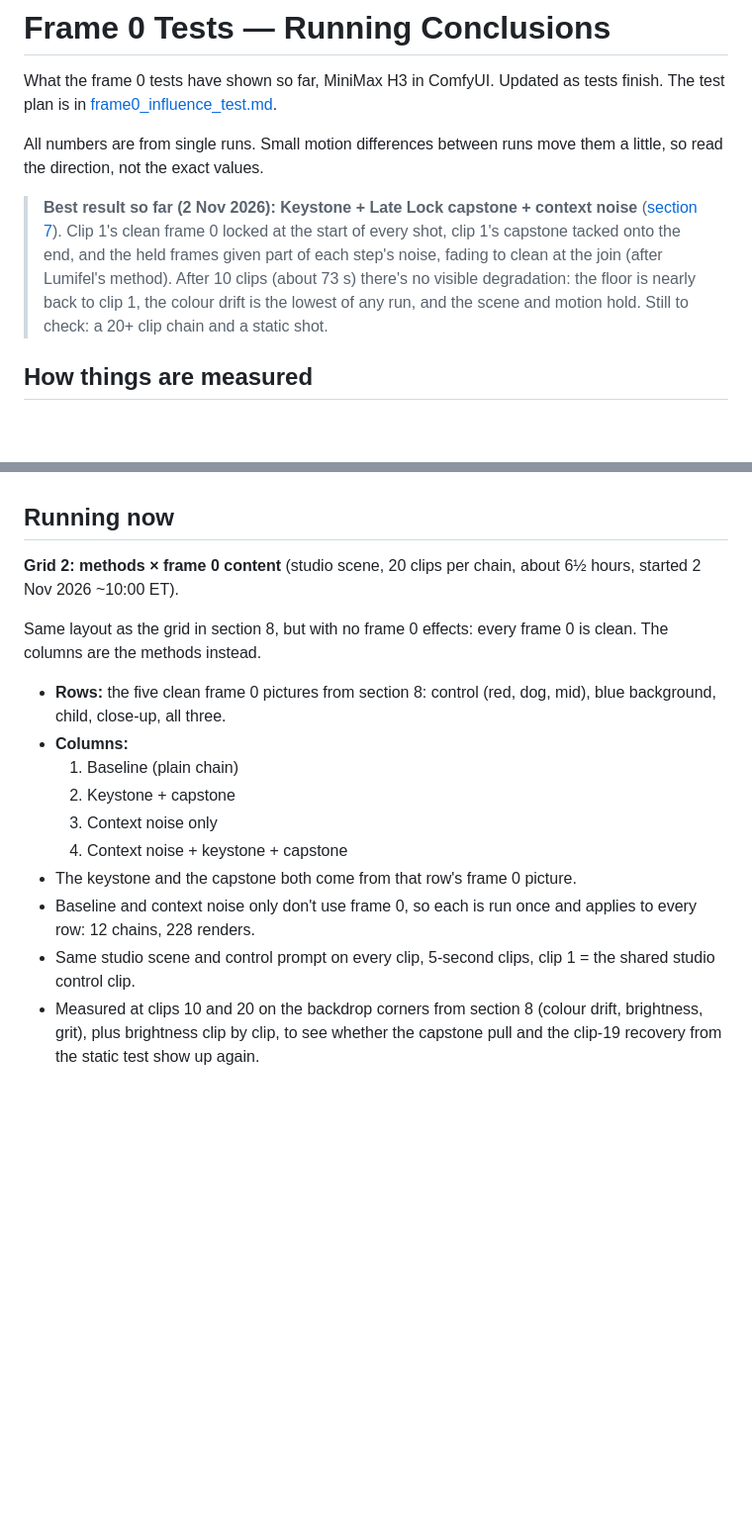
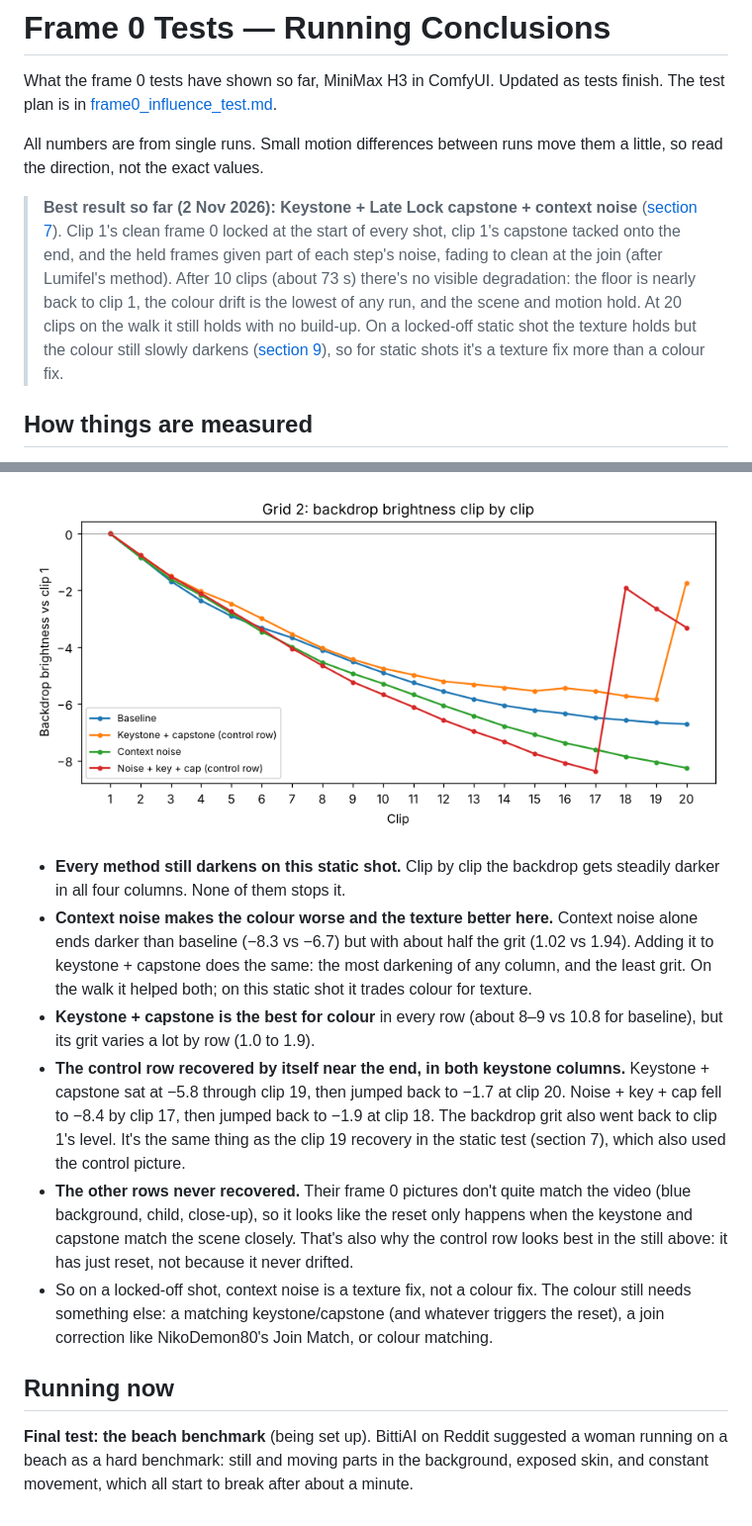
Before and after one commit to roycho87/NerdNotes, a Markdown page: 20261101/frame0_conclusions.md, 2 parts joined by grey strips. Shown at 99% size. Drawn GitHub-style; pictures changed too: 20261101/media/grid2_brightness.png (added); blank space fills up the shorter version.

Commit message:
Grid 2 results (section 9), mark test 8 done
Co-Authored-By: Claude Opus 5.5 <noreply@anthropic.com>
Claude-Session: https://claude.ai/code/session_011kWb32NFr7Zs4Z5czdLEf2

```diff
--- a/20261101/frame0_conclusions.md
+++ b/20261101/frame0_conclusions.md
@@ -4,7 +4,7 @@ What the frame 0 tests have shown so far, MiniMax H3 in ComfyUI. Updated as test
 
 All numbers are from single runs. Small motion differences between runs move them a little, so read the direction, not the exact values.
 
-> **Best result so far (2 Nov 2026): Keystone + Late Lock capstone + context noise** ([section 7](#fourth-and-fifth-runs-context-noise-after-lumifel)). Clip 1's clean frame 0 locked at the start of every shot, clip 1's capstone tacked onto the end, and the held frames given part of each step's noise, fading to clean at the join (after Lumifel's method). After 10 clips (about 73 s) there's no visible degradation: the floor is nearly back to clip 1, the colour drift is the lowest of any run, and the scene and motion hold. Still to check: a 20+ clip chain and a static shot.
+> **Best result so far (2 Nov 2026): Keystone + Late Lock capstone + context noise** ([section 7](#fourth-and-fifth-runs-context-noise-after-lumifel)). Clip 1's clean frame 0 locked at the start of every shot, clip 1's capstone tacked onto the end, and the held frames given part of each step's noise, fading to clean at the join (after Lumifel's method). After 10 clips (about 73 s) there's no visible degradation: the floor is nearly back to clip 1, the colour drift is the lowest of any run, and the scene and motion hold. At 20 clips on the walk it still holds with no build-up. On a locked-off static shot the texture holds but the colour still slowly darkens ([section 9](#9-grid-2-methods--frame-0-content-studio-scene-20-clips)), so for static shots it's a texture fix more than a colour fix.
 
 ## How things are measured
 
@@ -392,16 +428,12 @@ Full-quality video: [grid_clip10.mp4](media/grid_clip10.mp4)
+![Grid 2 brightness clip by clip](media/grid2_brightness.png)
+
+- **Every method still darkens on this static shot.** Clip by clip the backdrop gets steadily darker in all four columns. None of them stops it.
+- **Context noise makes the colour worse and the texture better here.** Context noise alone ends darker than baseline (−8.3 vs −6.7) but with about half the grit (1.02 vs 1.94). Adding it to keystone + capstone does the same: the most darkening of any column, and the least grit. On the walk it helped both; on this static shot it trades colour for texture.
+- **Keystone + capstone is the best for colour** in every row (about 8–9 vs 10.8 for baseline), but its grit varies a lot by row (1.0 to 1.9).
+- **The control row recovered by itself near the end, in both keystone columns.** Keystone + capstone sat at −5.8 through clip 19, then jumped back to −1.7 at clip 20. Noise + key + cap fell to −8.4 by clip 17, then jumped back to −1.9 at clip 18. The backdrop grit also went back to clip 1's level. It's the same thing as the clip 19 recovery in the static test (section 7), which also used the control picture.
+- **The other rows never recovered.** Their frame 0 pictures don't quite match the video (blue background, child, close-up), so it looks like the reset only happens when the keystone and capstone match the scene closely. That's also why the control row looks best in the still above: it has just reset, not because it never drifted.
+- So on a locked-off shot, context noise is a texture fix, not a colour fix. The colour still needs something else: a matching keystone/capstone (and whatever triggers the reset), a join correction like NikoDemon80's Join Match, or colour matching.
+
 ## Running now
 
-**Grid 2: methods × frame 0 content** (studio scene, 20 clips per chain, about 6½ hours, started 2 Nov 2026 ~10:00 ET).
-
-Same layout as the grid in section 8, but with no frame 0 effects: every frame 0 is clean. The columns are the methods instead.
-
-- **Rows:** the five clean frame 0 pictures from section 8: control (red, dog, mid), blue background, child, close-up, all three.
-- **Columns:**
-  1. Baseline (plain chain)
-  2. Keystone + capstone
-  3. Context noise only
-  4. Context noise + keystone + capstone
-- The keystone and the capstone both come from that row's frame 0 picture.
-- Baseline and context noise only don't use frame 0, so each is run once and applies to every row: 12 chains, 228 renders.
-- Same studio scene and control prompt on every clip, 5-second clips, clip 1 = the shared studio control clip.
-- Measured at clips 10 and 20 on the backdrop corners from section 8 (colour drift, brightness, grit), plus brightness clip by clip, to see whether the capstone pull and the clip-19 recovery from the static test show up again.
+**Final test: the beach benchmark** (being set up). BittiAI on Reddit suggested a woman running on a beach as a hard benchmark: still and moving parts in the background, exposed skin, and constant movement, which all start to break after about a minute.
```
Also changed, not shown: other parts of 20261101/frame0_conclusions.md (+36 -0 lines), 20261101/frame0_influence_test.md (+1 -1 lines), 1 other file.
